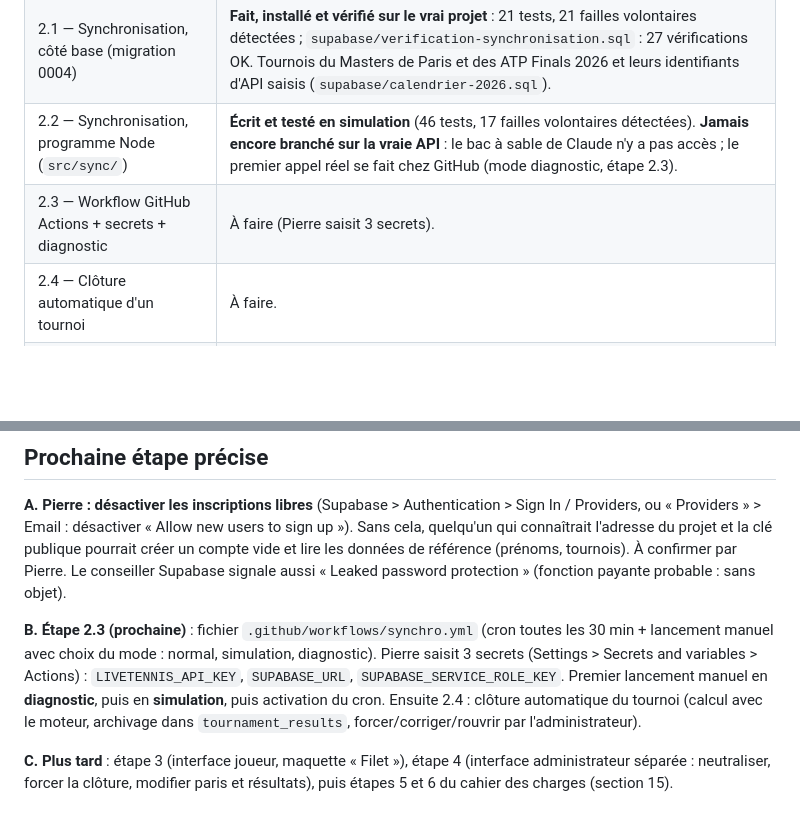
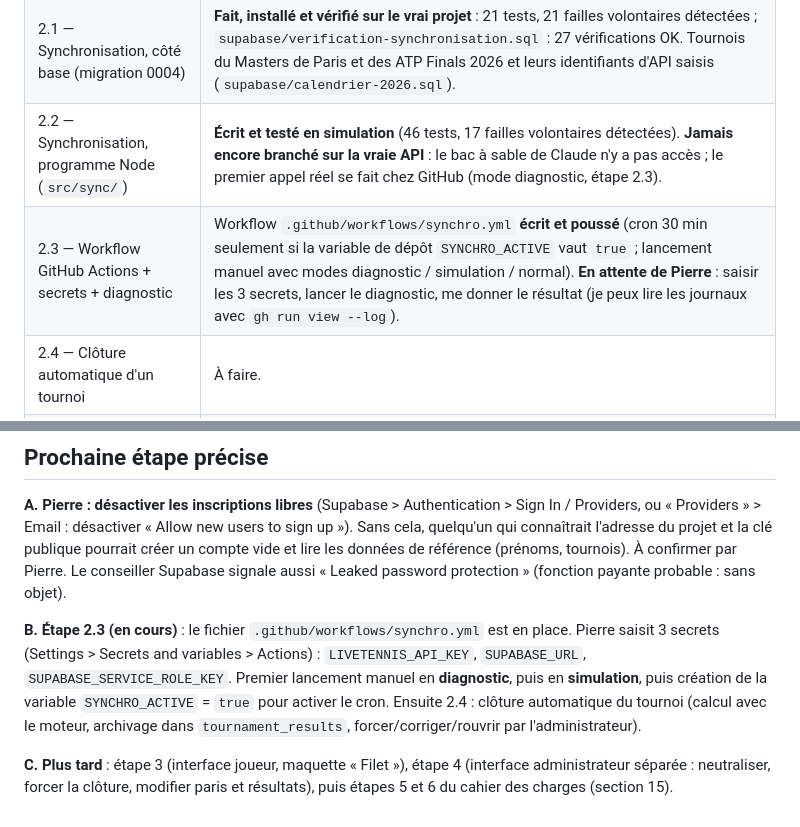
Before and after one commit to PitMel/pronos-tennis, a Markdown page: ETAT.md, 2 parts joined by grey strips. Drawn GitHub-style; blank space fills up the shorter version.

Commit message:
ETAT.md : étape 2.3 en attente des secrets
Co-Authored-By: Claude Sonnet 5.5 <noreply@anthropic.com>
Claude-Session: https://claude.ai/code/session_0184gCafrKcXYEXdbsiHFX24

```diff
--- a/ETAT.md
+++ b/ETAT.md
@@ -16,7 +16,7 @@ Règles de travail de Pierre : tout reste gratuit ; jamais de clé ni de secret
 | 1.4 — Correction par l'administrateur (migration 0002) | **Fait et installé sur le vrai projet** (0002 + 0003, voir section ci-dessous). 19 tests ; 25 failles volontaires introduites, 24 détectées, 1 redondance voulue. |
 | 2.1 — Synchronisation, côté base (migration 0004) | **Fait, installé et vérifié sur le vrai projet** : 21 tests, 21 failles volontaires détectées ; `supabase/verification-synchronisation.sql` : 27 vérifications OK. Tournois du Masters de Paris et des ATP Finals 2026 et leurs identifiants d'API saisis (`supabase/calendrier-2026.sql`). |
 | 2.2 — Synchronisation, programme Node (`src/sync/`) | **Écrit et testé en simulation** (46 tests, 17 failles volontaires détectées). **Jamais encore branché sur la vraie API** : le bac à sable de Claude n'y a pas accès ; le premier appel réel se fait chez GitHub (mode diagnostic, étape 2.3). |
-| 2.3 — Workflow GitHub Actions + secrets + diagnostic | À faire (Pierre saisit 3 secrets). |
+| 2.3 — Workflow GitHub Actions + secrets + diagnostic | Workflow `.github/workflows/synchro.yml` **écrit et poussé** (cron 30 min seulement si la variable de dépôt `SYNCHRO_ACTIVE` vaut `true` ; lancement manuel avec modes diagnostic / simulation / normal). **En attente de Pierre** : saisir les 3 secrets, lancer le diagnostic, me donner le résultat (je peux lire les journaux avec `gh run view --log`). |
 | 2.4 — Clôture automatique d'un tournoi | À faire. |
 | 3 à 6 | À faire (cahier des charges, section 15). |
 
@@ -104,6 +104,6 @@ Choix de conception faits par Claude (à signaler à Pierre s'ils le gênent) :
 
 **A. Pierre : désactiver les inscriptions libres** (Supabase > Authentication > Sign In / Providers, ou « Providers » > Email : désactiver « Allow new users to sign up »). Sans cela, quelqu'un qui connaîtrait l'adresse du projet et la clé publique pourrait créer un compte vide et lire les données de référence (prénoms, tournois). À confirmer par Pierre. Le conseiller Supabase signale aussi « Leaked password protection » (fonction payante probable : sans objet).
 
-**B. Étape 2.3 (prochaine)** : fichier `.github/workflows/synchro.yml` (cron toutes les 30 min + lancement manuel avec choix du mode : normal, simulation, diagnostic). Pierre saisit 3 secrets (Settings > Secrets and variables > Actions) : `LIVETENNIS_API_KEY`, `SUPABASE_URL`, `SUPABASE_SERVICE_ROLE_KEY`. Premier lancement manuel en **diagnostic**, puis en **simulation**, puis activation du cron. Ensuite 2.4 : clôture automatique du tournoi (calcul avec le moteur, archivage dans `tournament_results`, forcer/corriger/rouvrir par l'administrateur).
+**B. Étape 2.3 (en cours)** : le fichier `.github/workflows/synchro.yml` est en place. Pierre saisit 3 secrets (Settings > Secrets and variables > Actions) : `LIVETENNIS_API_KEY`, `SUPABASE_URL`, `SUPABASE_SERVICE_ROLE_KEY`. Premier lancement manuel en **diagnostic**, puis en **simulation**, puis création de la variable `SYNCHRO_ACTIVE` = `true` pour activer le cron. Ensuite 2.4 : clôture automatique du tournoi (calcul avec le moteur, archivage dans `tournament_results`, forcer/corriger/rouvrir par l'administrateur).
 
 **C. Plus tard** : étape 3 (interface joueur, maquette « Filet »), étape 4 (interface administrateur séparée : neutraliser, forcer la clôture, modifier paris et résultats), puis étapes 5 et 6 du cahier des charges (section 15).
```
